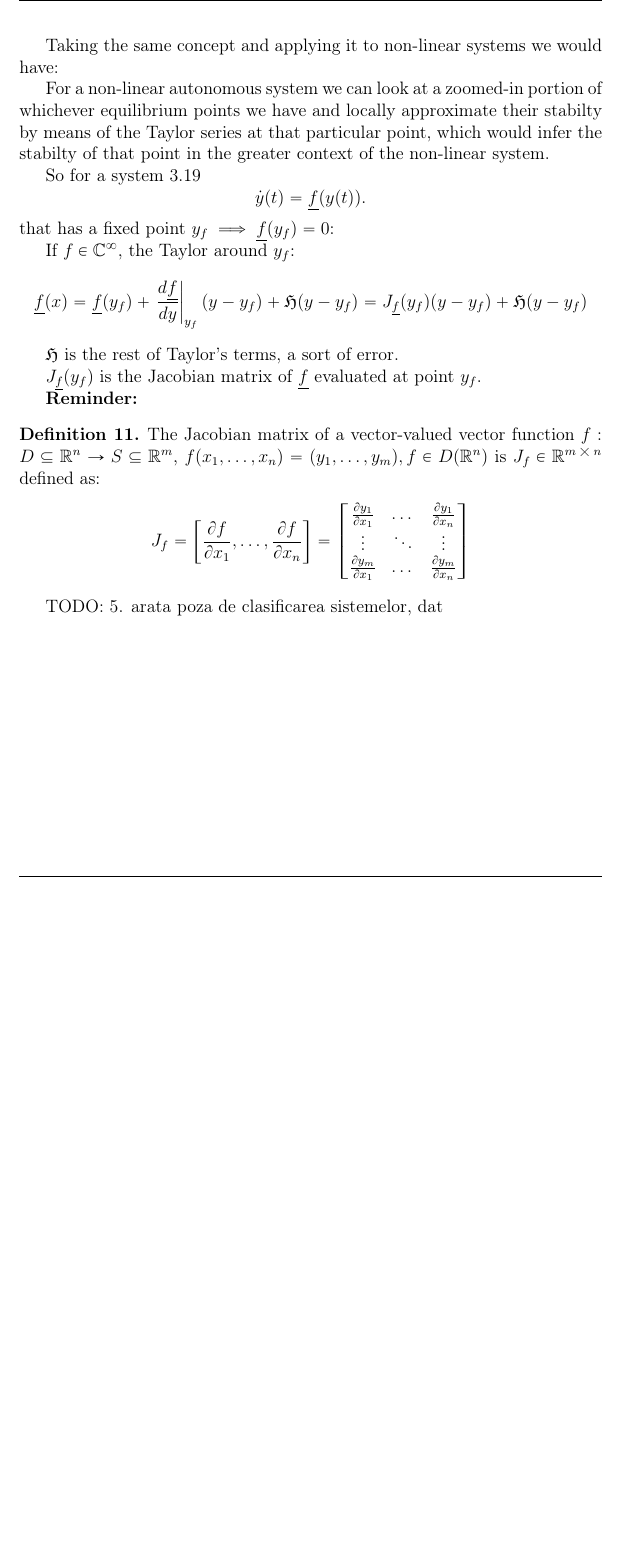
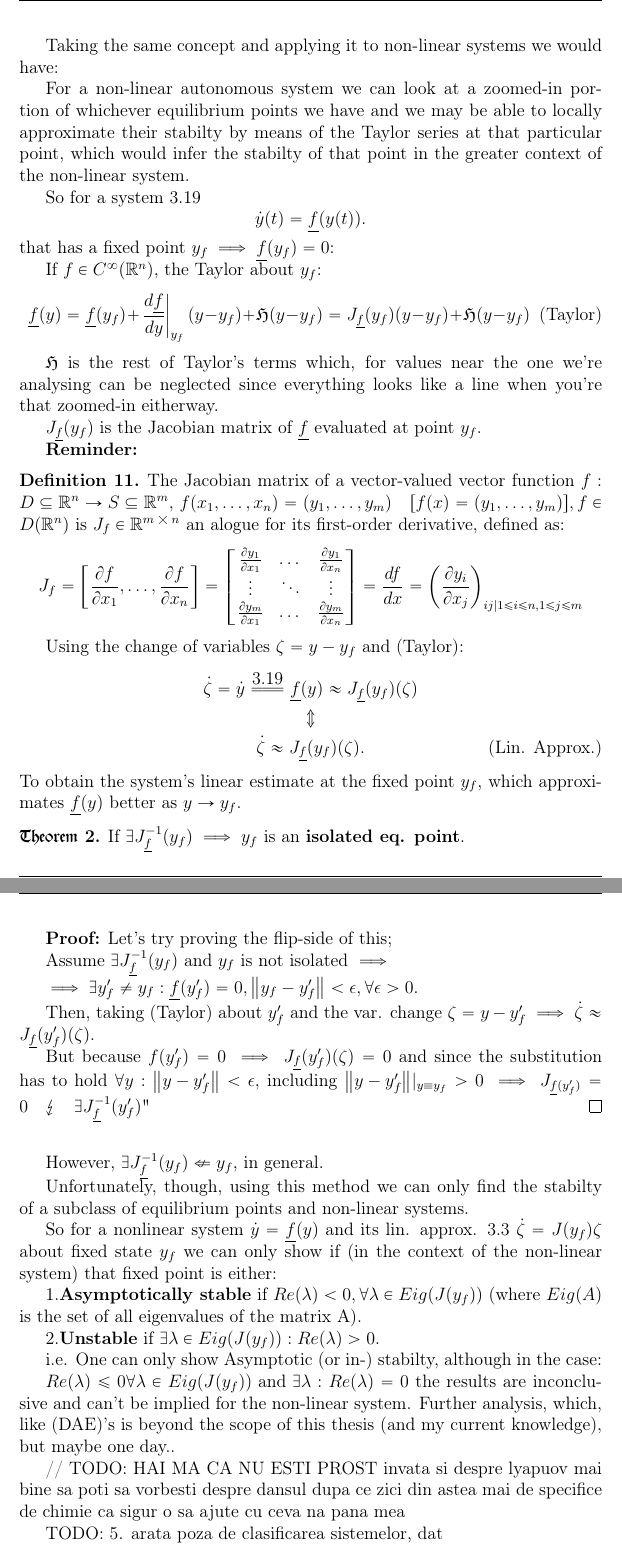
Before and after one commit to viktorashi/bachelor-thesis, a LaTeX thesis (main.tex, which reads chapters/chapter3.tex): part of page 28 of 36 before the commit and two parts of pages 27 and 28 of 36 after it, the two joined at a grey line, cut so that both start at the same text, the shorter picture padded with empty space. Compiled offline with pdfLaTeX; a LaTeX package or settings file that is missing is left out.

Commit message:
cam terminat vorbit despre sisteme dinamcie asa in general, time for some chemistry

```diff
--- a/chapters/chapter3.tex
+++ b/chapters/chapter3.tex
@@ -733,34 +731,81 @@ For a 2x2 Linear system with transform matrix $A$, plotting different systems by
 
 Taking the same concept and applying it to non-linear systems we would have:
 
-For a non-linear autonomous system we can look at a zoomed-in portion of whichever equilibrium points we have and locally approximate their stabilty by means of the Taylor series at that particular point, which would infer the stabilty of that point in the greater context of the non-linear system.
+For a non-linear autonomous system we can look at a zoomed-in portion of whichever equilibrium points we have and we may be able to locally approximate their stabilty by means of the Taylor series at that particular point, which would infer the stabilty of that point in the greater context of the non-linear system.
 
 So for a system \ref{auton_sys_compact}
 \[
 \dot{y}(t) = \underline{f}(y(t)).
 \] that has a fixed point $y_f \implies \underline{f}(y_f) = 0$:
 
-If $f \in \mathbb{C}^\infty$, the Taylor around $y_f$:
-\[
-\underline{f}(x) = \underline{f}(y_f) + \left. \frac{d \underline{f}}{dy} \right|_{y_f}(y - y_f) + \mathfrak{H}(y - y_f) = J_{\underline{f}}(y_f)(y - y_f) + \mathfrak{H}(y - y_f)
-\]
+If $f \in C^\infty(\mathbb{R}^n) $, the Taylor about $y_f$:
+\begin{equation}\label{eq:t_taylor_expansion}
+\underline{f}(y) = \underline{f}(y_f) + \left. \frac{d \underline{f}}{dy} \right|_{y_f}(y - y_f) + \mathfrak{H}(y - y_f) = J_{\underline{f}}(y_f)(y - y_f) + \mathfrak{H}(y - y_f) \tag{Taylor}
+\end{equation}
 
-$\mathfrak{H}$ is the rest of Taylor's terms, a sort of error.
+$\mathfrak{H}$ is the rest of Taylor's terms which, for values near the one we're analysing can be neglected since everything looks like a line when you're that zoomed-in eitherway.
 
 $J_{\underline{f}}(y_f)$ is the Jacobian matrix of $\underline{f}$ evaluated at point $y_f$.
 
 \textbf{Reminder:}
 \begin{definition}
-The Jacobian matrix of a vector-valued vector function $f : D \subseteq \mathbb{R}^n \rightarrow S \subseteq \mathbb{R}^m$, $f(x_1, \dots, x_n) = (y_1, \dots , y_m), f \in D(\mathbb{R}^n)$ is $J_f \in \mathbb{R}^{m \bigtimes n}$ defined as:
+The Jacobian matrix of a vector-valued vector function $f : D \subseteq \mathbb{R}^n \rightarrow S \subseteq \mathbb{R}^m$, $f(x_1, \dots, x_n) = (y_1, \dots , y_m) \quad [f(x) = (y_1, \dots , y_m)], f \in D(\mathbb{R}^n)$ is $J_f \in \mathbb{R}^{m \bigtimes n}$ an alogue for its first-order derivative, defined as:
 \begin{align*}
   J_f = \left[ \frac{\partial f}{\partial x_1}, \dots , \frac{\partial f}{\partial x_n}  \right] =
   \begin{bmatrix*}
     \frac{\partial y_1}{\partial x_1} & \dots & \frac{\partial y_1}{\partial x_n} \\
     \vdots & \ddots & \vdots \\
     \frac{\partial y_m}{\partial x_1} & \dots &  \frac{\partial y_m}{\partial x_n}
-  \end{bmatrix*}
+  \end{bmatrix*} =
+  \frac{df}{dx} =
+  \left(   \frac{\partial y_i}{\partial x_j} \right)_{ij | 1 \leqslant i \leqslant n, 1 \leqslant j \leqslant m}
 \end{align*}
 \end{definition}
+
+\newcommand\eqCuzOfSys{\stackrel{\mathclap{\normalfont\mbox{\ref{auton_sys_compact}}}}{=\joinrel=\joinrel=}}
+
+Using the change of variables $\zeta = y - y_f$ and (\ref{eq:t_taylor_expansion}):
+\begin{gather} \label{eq:lin_approx}
+\dot{\zeta} = \dot{y} \eqCuzOfSys \underline{f}(y) \approx J_{\underline{f}}(y_f)(\zeta)  \notag \\
+\Updownarrow \notag \\
+\dot{\zeta} \approx J_{\underline{f}}(y_f)(\zeta). \tag{Lin. Approx.}
+\end{gather}
+To obtain the system's linear estimate at the fixed point $y_f$, which approximates $\underline{f}(y)$ better as $y \rightarrow y_f$.
+
+\begin{theorem}
+If $\exists J_{\underline{f}}^{-1}(y_f) \implies y_f$ is an \textbf{isolated eq. point}.
+\end{theorem}
+
+\newpage
+
+\textbf{Proof:}
+Let's try proving the flip-side of this;
+
+Assume  $\exists J_{\underline{f}}^{-1}(y_f)$ and $y_f$ is not isolated $\implies$
+
+$ \implies \exists y'_f \neq y_f : \underline{f}(y'_f) = 0, \norm{y_f - y'_f} < \epsilon , \forall \epsilon > 0$.
+
+Then, taking (\ref{eq:t_taylor_expansion}) about $y'_f$ and the var. change $\zeta = y - y'_f \implies \dot{\zeta} \approx J_{\underline{f}}(y'_f)(\zeta). $
+
+But because $f(y'_f) =0 \implies J_{\underline{f}}(y'_f)(\zeta) = 0$ and since the substitution has to hold $\forall y : \norm{y - y'_f} < \epsilon$, including $\norm{y - y'_f}|_{y \equiv y_f} > 0 \implies J_{\underline{f}(y'_f)} = 0
+\quad \lightning \quad \exists J_{\underline{f}}^{-1}(y'_f)$" \qed
+
+\vspace{20pt}
+However, $\exists J_{\underline{f}}^{-1}(y_f) \nLeftarrow y_f$, in general.
+
+Unfortunately, though, using this method we can only find the stabilty of a subclass of equilibrium points and non-linear systems.
+
+So for a nonlinear system $\dot{y} = \underline{f}(y)$ and its lin. approx. \ref{eq:lin_approx} $\dot{\zeta} = J(y_f)\zeta$ about fixed state $y_f$ we can only show if (in the context of the non-linear system) that fixed point is either:
+
+1.\textbf{Asymptotically stable} if $Re(\lambda) < 0, \forall \lambda \in Eig(J(y_f))$ (where $Eig(A)$ is the set of all eigenvalues of the matrix A).
+
+2.\textbf{Unstable} if $\exists \lambda \in Eig(J(y_f)) : Re(\lambda)> 0$.
+
+i.e. One can only show Asymptotic (or in-) stabilty, although in the case:
+
+$Re(\lambda) \leqslant  0 \forall \lambda \in Eig(J(y_f)) \text{ and } \exists \lambda : Re(\lambda) = 0 $ the results are inconclusive and can't be implied for the non-linear system. Further analysis, which, like (DAE)'s is beyond the scope of this thesis (and my current knowledge), but maybe one day..
+
+// TODO: HAI MA CA NU ESTI PROST invata si despre lyapuov mai bine sa poti sa vorbesti despre dansul dupa ce zici din astea mai de specifice de chimie ca sigur o sa ajute cu ceva na pana mea
 
 TODO:
 5. arata poza de clasificarea sistemelor, dat
--- a/main.tex
+++ b/main.tex
@@ -50,6 +50,9 @@
 
 %asta e destul de picky
 \usepackage{witharrows}
+
+% pt fulgeru ala de contradictie
+\usepackage{ stmaryrd }
 
 % sa arate mai bine coadele
 \usepackage{xcolor}
```
Also changed, not shown: math_pics/Stability_Diagram.png (added), chapters/chapter3.tex (16 more changed lines).
